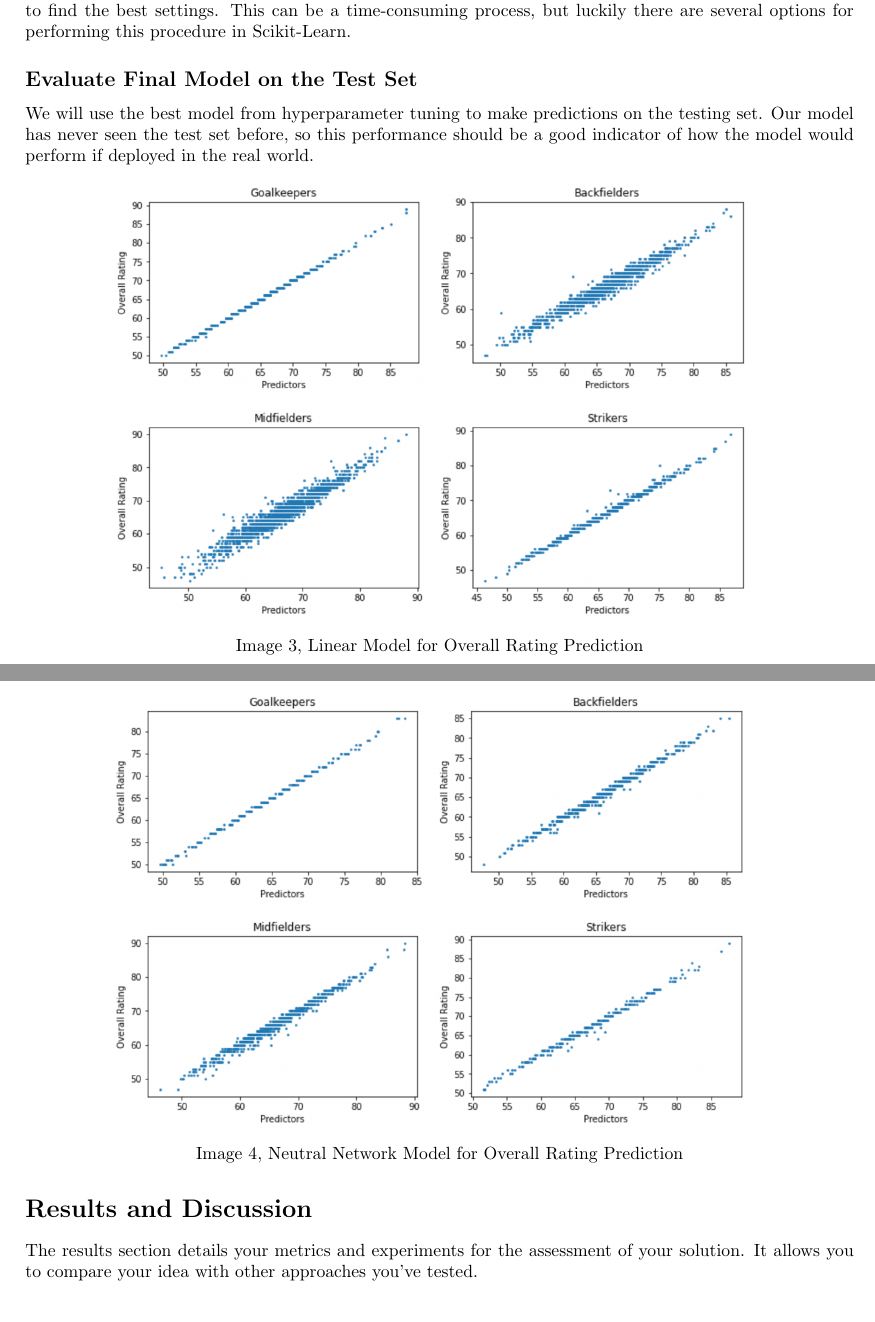
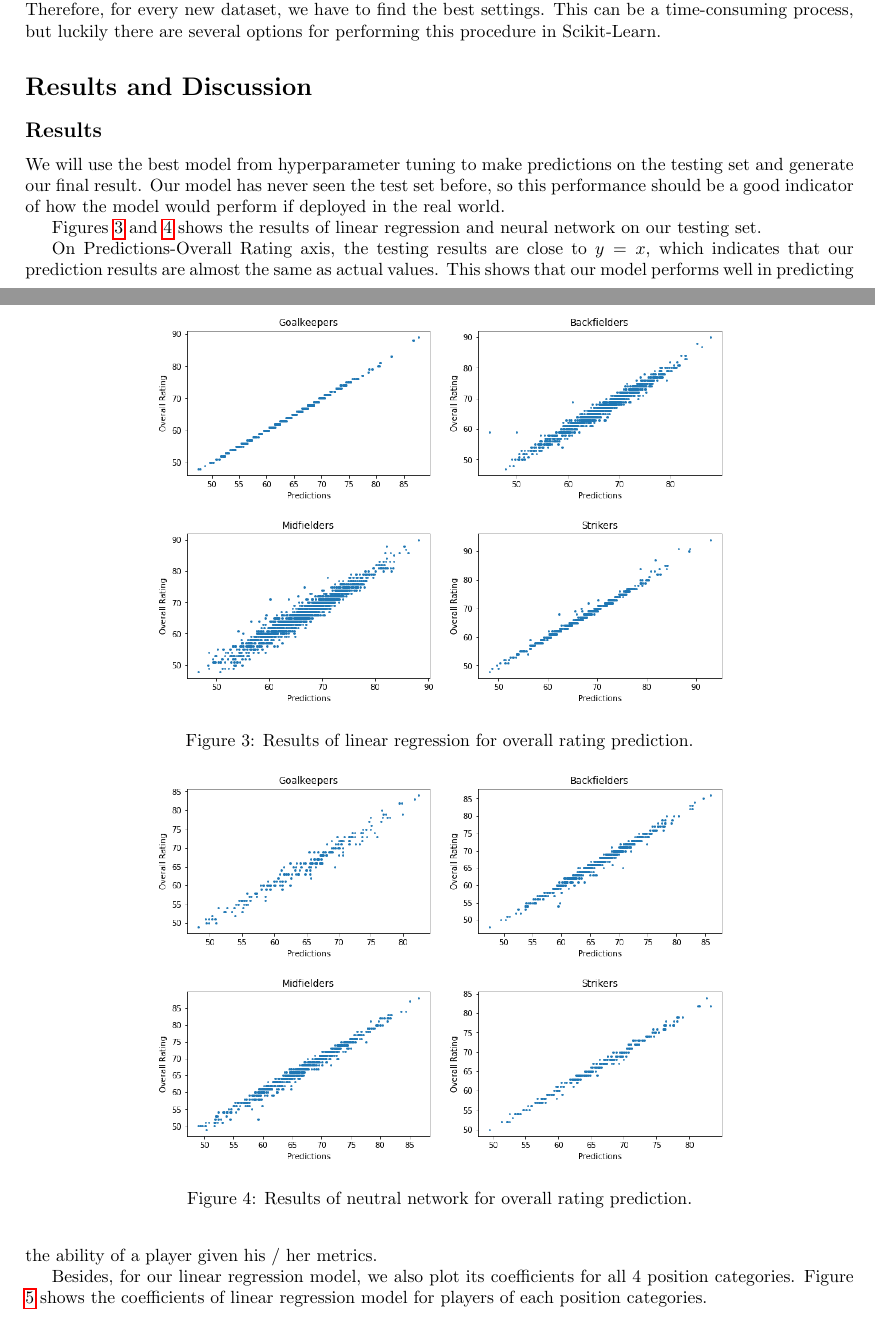
Before and after one commit to AmazingTai/Machine-Learning-2021-Project, a LaTeX paper (Paper/main.tex): two parts of pages 6 and 7 of 7 before the commit and two parts of pages 5 and 6 of 7 after it, joined at a grey line, cut so that both start at the same text. Compiled offline with pdfLaTeX.

Commit message:
Updated main.tex

```diff
--- a/Paper/main.tex
+++ b/Paper/main.tex
@@ -12,6 +12,7 @@
 \usepackage{enumitem}
 \usepackage{amsthm}
 \usepackage{makecell}
+\usepackage{graphicx}
 
 %\lhead{\includegraphics[width=0.2\textwidth]{nyush-logo.pdf}}
 \fancypagestyle{firstpage}{%
@@ -210,20 +198,29 @@ In machine learning, optimizing a model means finding the best set of hyperparam
 First of all, we need to understand what model hyperparameters are in contrast to model parameters :
 
 Model hyperparameters are best thought of as settings for a machine learning algorithm that are tuned by the data scientist before training. Examples would be the number of trees in the random forest, or the number of neighbors used in K Nearest Neighbors Regression.
+
 Model parameters are what the model learns during training, such as the weights in the linear regression. We as data scientists control a model by choosing the hyperparameters, and these choices can have a significant effect on the final performance of the model (although usually not as great of an effect as getting more data or engineering features). Tuning the model hyperparameters controls the balance of under vs over fitting in a model. We can try to correct for under-fitting by making a more complex model, such as using more trees in a random forest or more layers in a deep neural network. A model that underfits has high bias, and occurs when our model does not have enough capacity (degrees of freedom) to learn the relationship between the features and the target. We can try to correct for overfitting by limiting the complexity of the model and applying regularization. This might mean decreasing the degree of a polynomial regression, or adding dropout layers to a deep neural network. A model that overfits has high variance and in effect has memorized the training set. Both underfitting and overfitting lead to poor generalization performance on the test set.
 The problem with choosing the hyperparameters is that no set will work best across all problems. Therefore, for every new dataset, we have to find the best settings. This can be a time-consuming process, but luckily there are several options for performing this procedure in Scikit-Learn.
 
 
-\subsection*{Evaluate Final Model on the Test Set}
-We will use the best model from hyperparameter tuning to make predictions on the testing set. Our model has never seen the test set before, so this performance should be a good indicator of how the model would perform if deployed in the real world.
+\section*{Results and Discussion}
+\subsection*{Results}
+We will use the best model from hyperparameter tuning to make predictions on the testing set and generate our final result. Our model has never seen the test set before, so this performance should be a good indicator of how the model would perform if deployed in the real world.
 
-\begin{center}
-\includegraphics[scale=0.5]{liner.png}\\
-\caption{Image 3, Linear Model for Overall Rating Prediction}\\
-\includegraphics[scale=0.5]{nn.png} \\
-\caption{Image 4, Neutral Network Model for Overall Rating Prediction}
-\end{center}
+\begin{figure}[!htb]
+	\centering
+    \includegraphics[scale=0.45]{linear.png}
+    \caption{Results of linear regression for overall rating prediction.}\label{fig3}
+\end{figure}
 
+\begin{figure}[!htb]
+	\centering
+    \includegraphics[scale=0.45]{nn.png}
+    \caption{Results of neutral network for overall rating prediction.}\label{fig4}
+\end{figure}
 
-\section*{Results and Discussion}
-The results section details your metrics and experiments for the assessment of your solution. It allows you to compare your idea with other approaches you've tested.
+Figures \ref{fig3} and \ref{fig4} shows the results of linear regression and neural network on our testing set.
+
+On Predictions-Overall Rating axis, the testing results are close to $y=x$, which indicates that our prediction results are almost the same as actual values. This shows that our model performs well in predicting the ability of a player given his / her metrics.
+
+Besides, for our linear regression model, we also plot its coefficients for all 4 position categories. Figure \ref{fig5} shows the coefficients of linear regression model for players of each position categories.
```
Also changed, not shown: Paper/coefs.png (added), Paper/linear.png (added), Paper/liner.png (deleted), Paper/main.pdf, Paper/nn.png, Paper/main.tex (45 more changed lines), 6 other files.
